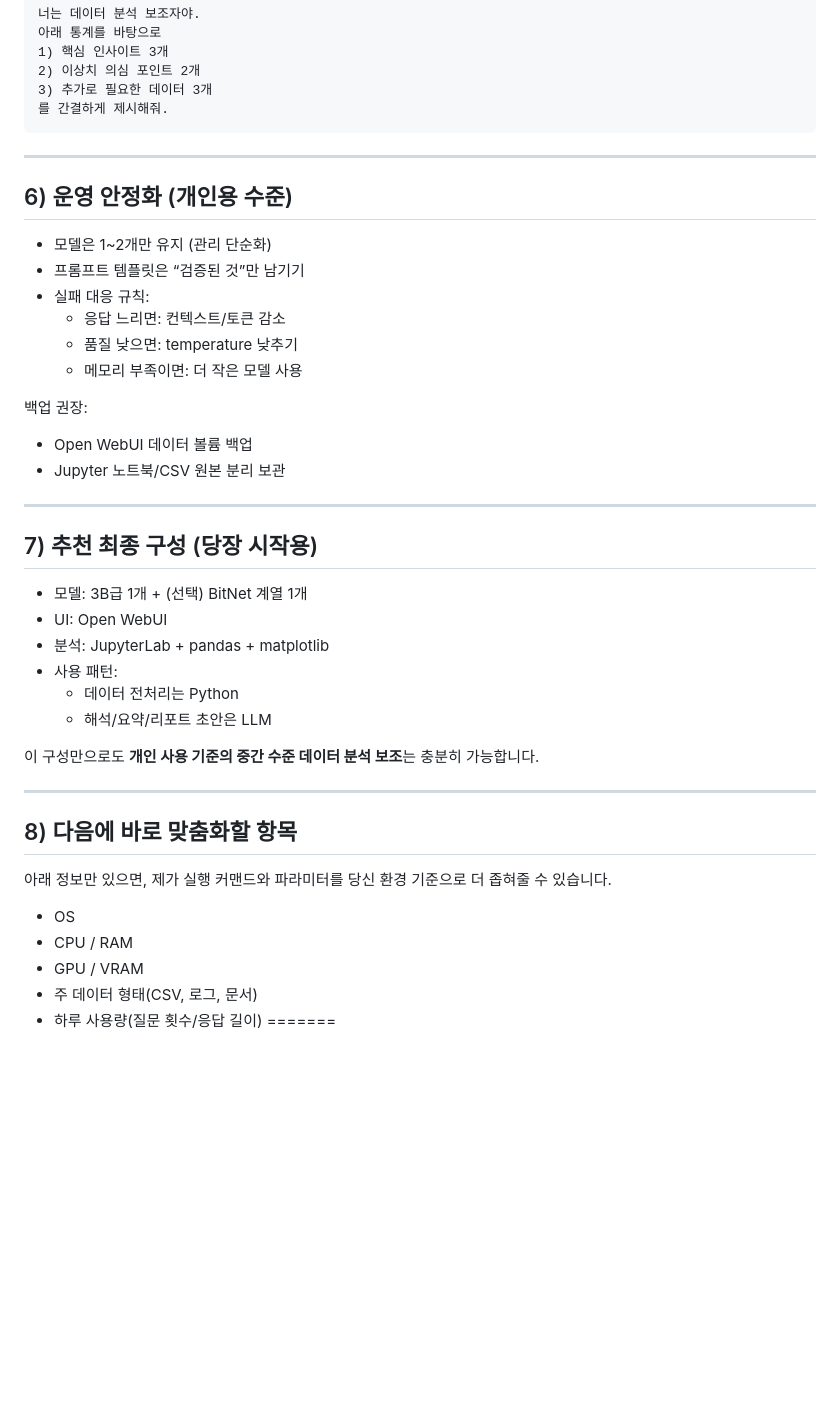
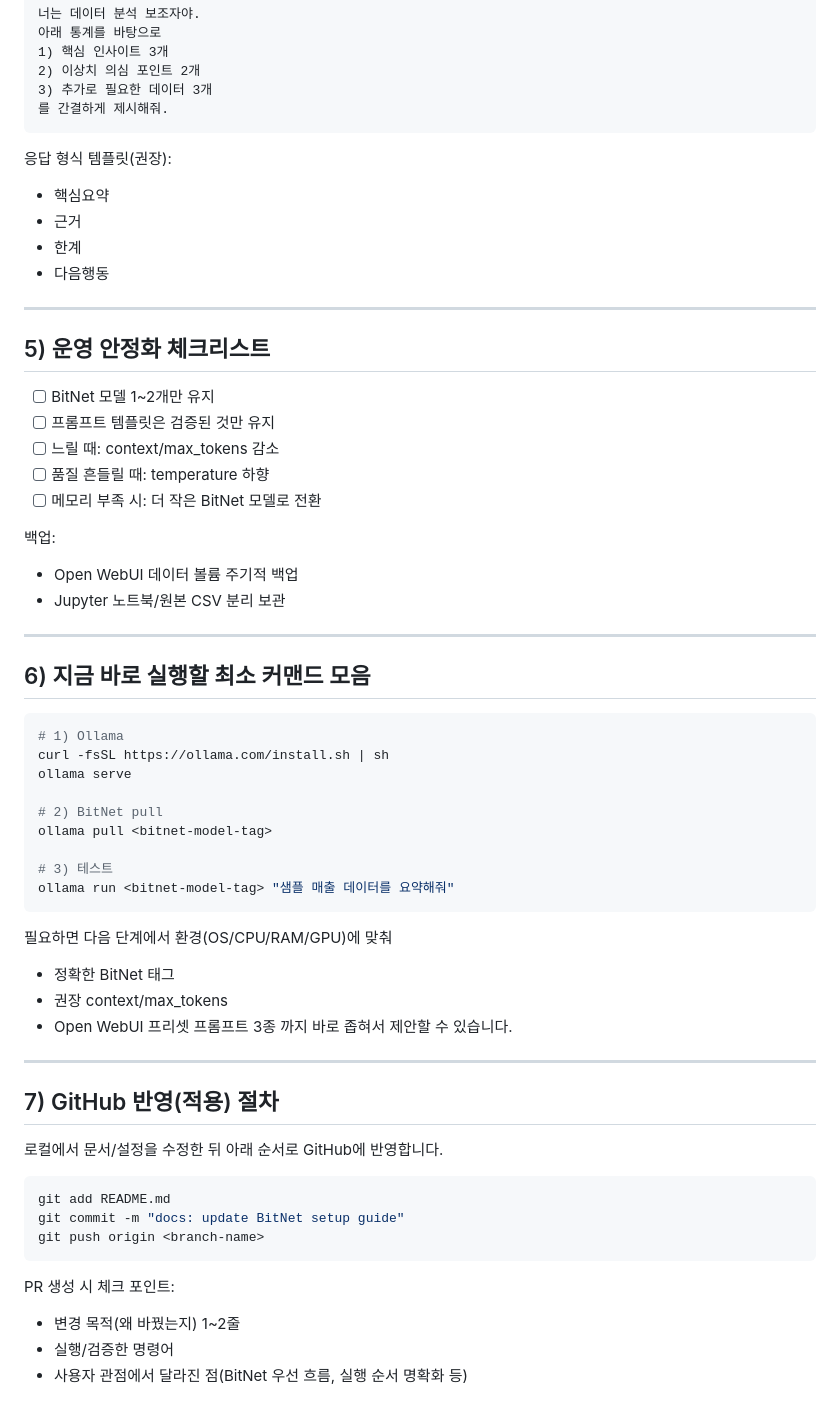
Before and after one commit to rad1092/First_two, a Markdown page: README.md, the part around one of its changes. GitHub-like rendering; blank space fills up the shorter version.

````diff
--- a/README.md
+++ b/README.md
@@ -150,43 +113,61 @@ docker run -d \
 를 간결하게 제시해줘.
 ```
 
----
-
-## 6) 운영 안정화 (개인용 수준)
-
-- 모델은 1~2개만 유지 (관리 단순화)
-- 프롬프트 템플릿은 “검증된 것”만 남기기
-- 실패 대응 규칙:
-  - 응답 느리면: 컨텍스트/토큰 감소
-  - 품질 낮으면: temperature 낮추기
-  - 메모리 부족이면: 더 작은 모델 사용
-
-백업 권장:
-- Open WebUI 데이터 볼륨 백업
-- Jupyter 노트북/CSV 원본 분리 보관
+응답 형식 템플릿(권장):
+- 핵심요약
+- 근거
+- 한계
+- 다음행동
 
 ---
 
-## 7) 추천 최종 구성 (당장 시작용)
+## 5) 운영 안정화 체크리스트
 
-- 모델: 3B급 1개 + (선택) BitNet 계열 1개
-- UI: Open WebUI
-- 분석: JupyterLab + pandas + matplotlib
-- 사용 패턴:
-  - 데이터 전처리는 Python
-  - 해석/요약/리포트 초안은 LLM
+- [ ] BitNet 모델 1~2개만 유지
+- [ ] 프롬프트 템플릿은 검증된 것만 유지
+- [ ] 느릴 때: context/max_tokens 감소
+- [ ] 품질 흔들릴 때: temperature 하향
+- [ ] 메모리 부족 시: 더 작은 BitNet 모델로 전환
 
-이 구성만으로도 **개인 사용 기준의 중간 수준 데이터 분석 보조**는 충분히 가능합니다.
+백업:
+- Open WebUI 데이터 볼륨 주기적 백업
+- Jupyter 노트북/원본 CSV 분리 보관
 
 ---
 
-## 8) 다음에 바로 맞춤화할 항목
+## 6) 지금 바로 실행할 최소 커맨드 모음
 
-아래 정보만 있으면, 제가 실행 커맨드와 파라미터를 당신 환경 기준으로 더 좁혀줄 수 있습니다.
+```bash
+# 1) Ollama
+curl -fsSL https://ollama.com/install.sh | sh
+ollama serve
 
-- OS
-- CPU / RAM
-- GPU / VRAM
-- 주 데이터 형태(CSV, 로그, 문서)
-- 하루 사용량(질문 횟수/응답 길이)
-=======
+# 2) BitNet pull
+ollama pull <bitnet-model-tag>
+
+# 3) 테스트
+ollama run <bitnet-model-tag> "샘플 매출 데이터를 요약해줘"
+```
+
+필요하면 다음 단계에서 환경(OS/CPU/RAM/GPU)에 맞춰
+- 정확한 BitNet 태그
+- 권장 context/max_tokens
+- Open WebUI 프리셋 프롬프트 3종
+까지 바로 좁혀서 제안할 수 있습니다.
+
+---
+
+## 7) GitHub 반영(적용) 절차
+
+로컬에서 문서/설정을 수정한 뒤 아래 순서로 GitHub에 반영합니다.
+
+```bash
+git add README.md
+git commit -m "docs: update BitNet setup guide"
+git push origin <branch-name>
+```
+
+PR 생성 시 체크 포인트:
+- 변경 목적(왜 바꿨는지) 1~2줄
+- 실행/검증한 명령어
+- 사용자 관점에서 달라진 점(BitNet 우선 흐름, 실행 순서 명확화 등)
````
Also changed, not shown: other parts of README.md (+57 -94 lines).
